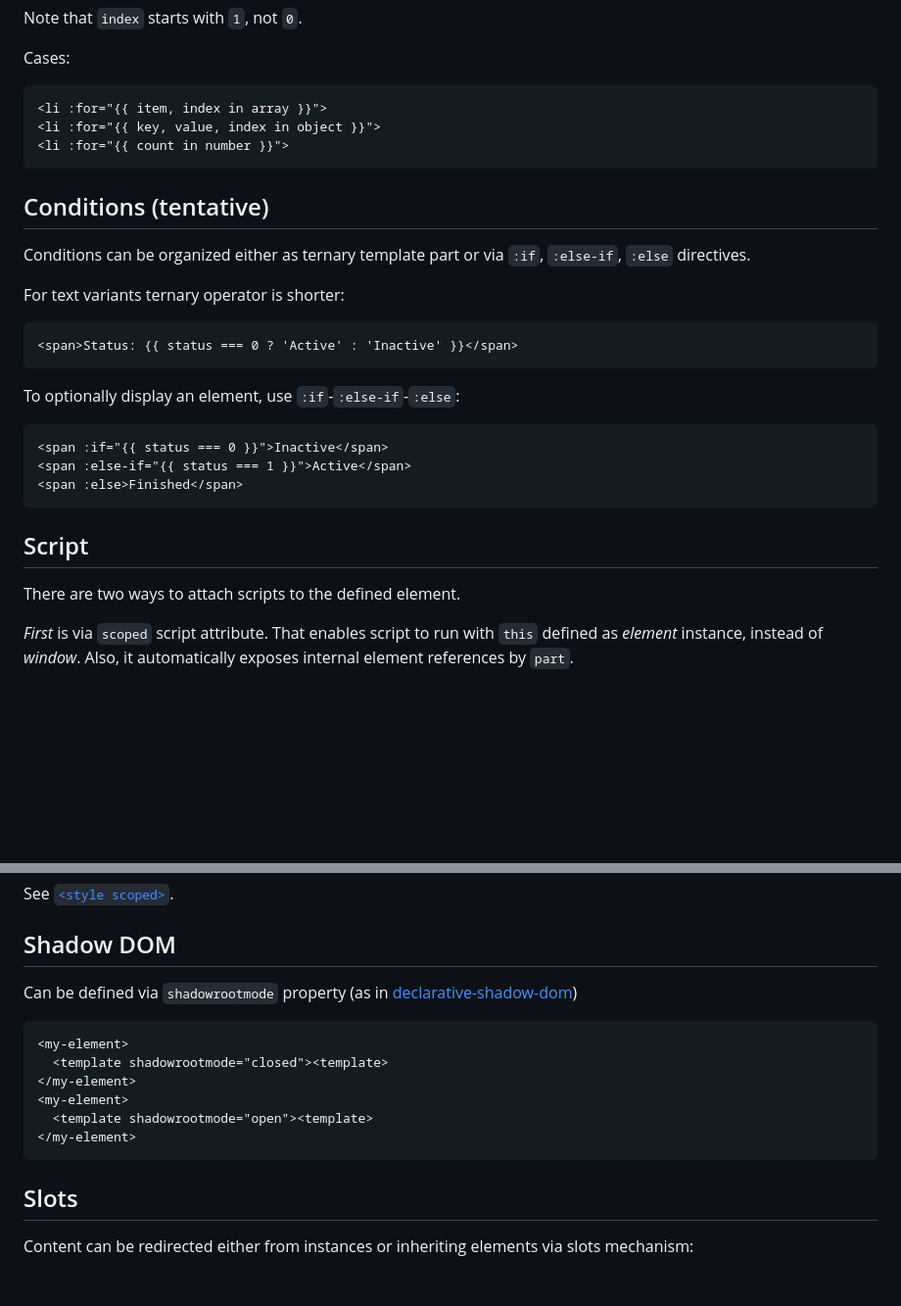
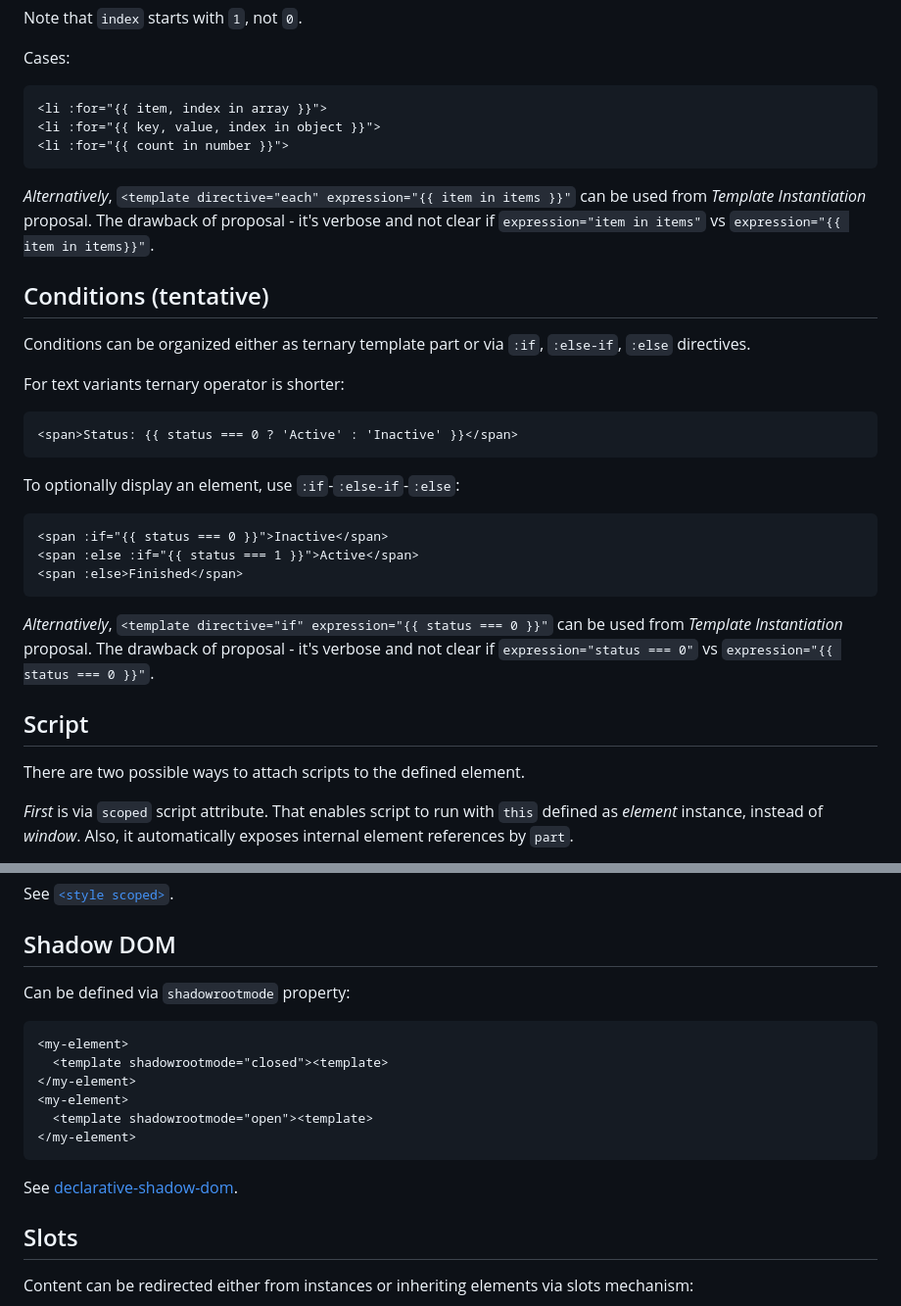
Before and after one commit to dy/define-element, a Markdown page: README.md, 2 parts joined by grey strips. Shown at 98% size. Drawn GitHub-style; blank space fills up the shorter version.

````diff
--- a/README.md
+++ b/README.md
@@ -179,6 +179,9 @@ Cases:
 <li :for="{{ count in number }}">
 ```
 
+_Alternatively_, `<template directive="each" expression="{{ item in items }}"` can be used from _Template Instantiation_ proposal.
+The drawback of proposal - it's verbose and not clear if `expression="item in items"` vs `expression="{{ item in items}}"`.
+
 ## Conditions (tentative)
 
 Conditions can be organized either as ternary template part or via `:if`, `:else-if`, `:else` directives.
@@ -193,14 +196,17 @@ To optionally display an element, use `:if`-`:else-if`-`:else`:
 
 ```html
 <span :if="{{ status === 0 }}">Inactive</span>
-<span :else-if="{{ status === 1 }}">Active</span>
+<span :else :if="{{ status === 1 }}">Active</span>
 <span :else>Finished</span>
 ```
+
+_Alternatively_, `<template directive="if" expression="{{ status === 0 }}"` can be used from _Template Instantiation_ proposal.
+The drawback of proposal - it's verbose and not clear if `expression="status === 0"` vs `expression="{{ status === 0 }}"`.
 
 
 ## Script
 
-There are two ways to attach scripts to the defined element.
+There are two possible ways to attach scripts to the defined element.
 
 _First_ is via `scoped` script attribute. That enables script to run with `this` defined as _element_ instance, instead of _window_. Also, it automatically exposes internal element references by `part`.
 
@@ -273,7 +279,7 @@ See [`<style scoped>`](https://github.com/samthor/scoped).
 
 ## Shadow DOM
 
-Can be defined via `shadowrootmode` property (as in [declarative-shadow-dom](https://developer.chrome.com/docs/css-ui/declarative-shadow-dom))
+Can be defined via `shadowrootmode` property:
 
 ```html
 <my-element>
@@ -283,6 +289,8 @@ Can be defined via `shadowrootmode` property (as in [declarative-shadow-dom](htt
   <template shadowrootmode="open"><template>
 </my-element>
 ```
+
+See [declarative-shadow-dom](https://developer.chrome.com/docs/css-ui/declarative-shadow-dom).
 
 ## Slots
 
````
Also changed, not shown: other parts of README.md (+1 -1 lines).
